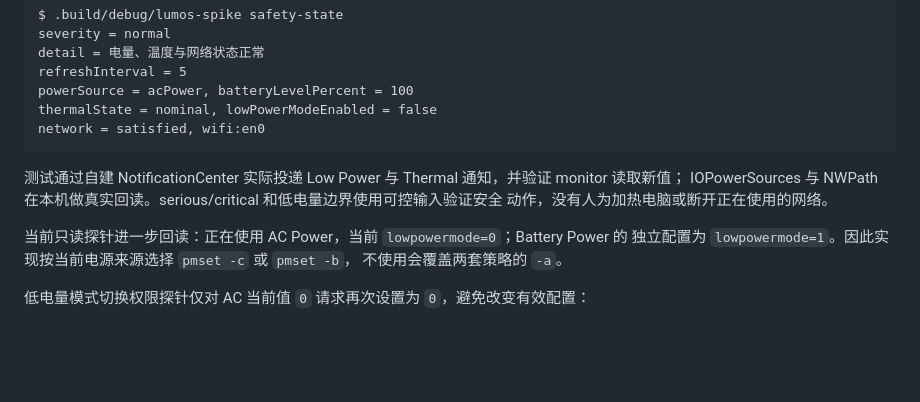
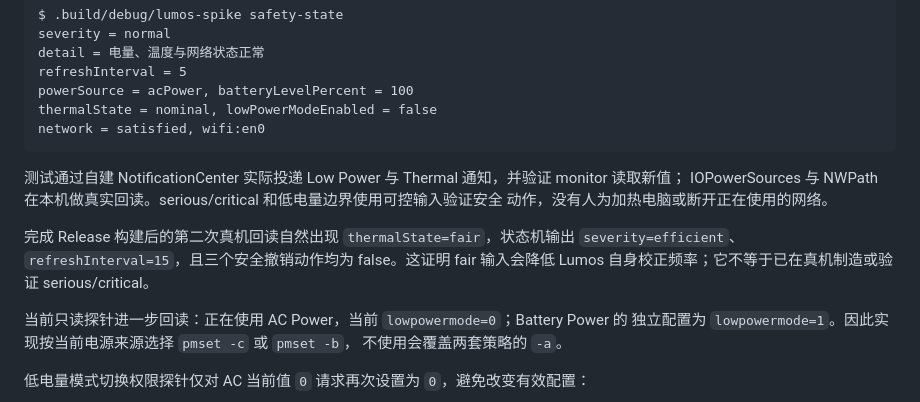
Before and after one commit to lovstudio/lumos, a Markdown page: docs/spike-evidence/2026-08-24.md, the part around the change. Drawn GitHub-style; blank space fills up the shorter version.

Commit message:
docs: record live thermal safety readback

```diff
--- a/docs/spike-evidence/2026-08-24.md
+++ b/docs/spike-evidence/2026-08-24.md
@@ -128,6 +128,10 @@ network = satisfied, wifi:en0
 IOPowerSources 与 NWPath 在本机做真实回读。serious/critical 和低电量边界使用可控输入验证安全
 动作，没有人为加热电脑或断开正在使用的网络。
 
+完成 Release 构建后的第二次真机回读自然出现 `thermalState=fair`，状态机输出
+`severity=efficient`、`refreshInterval=15`，且三个安全撤销动作均为 false。这证明 fair
+输入会降低 Lumos 自身校正频率；它不等于已在真机制造或验证 serious/critical。
+
 当前只读探针进一步回读：正在使用 AC Power，当前 `lowpowermode=0`；Battery Power 的
 独立配置为 `lowpowermode=1`。因此实现按当前电源来源选择 `pmset -c` 或 `pmset -b`，
 不使用会覆盖两套策略的 `-a`。
```
